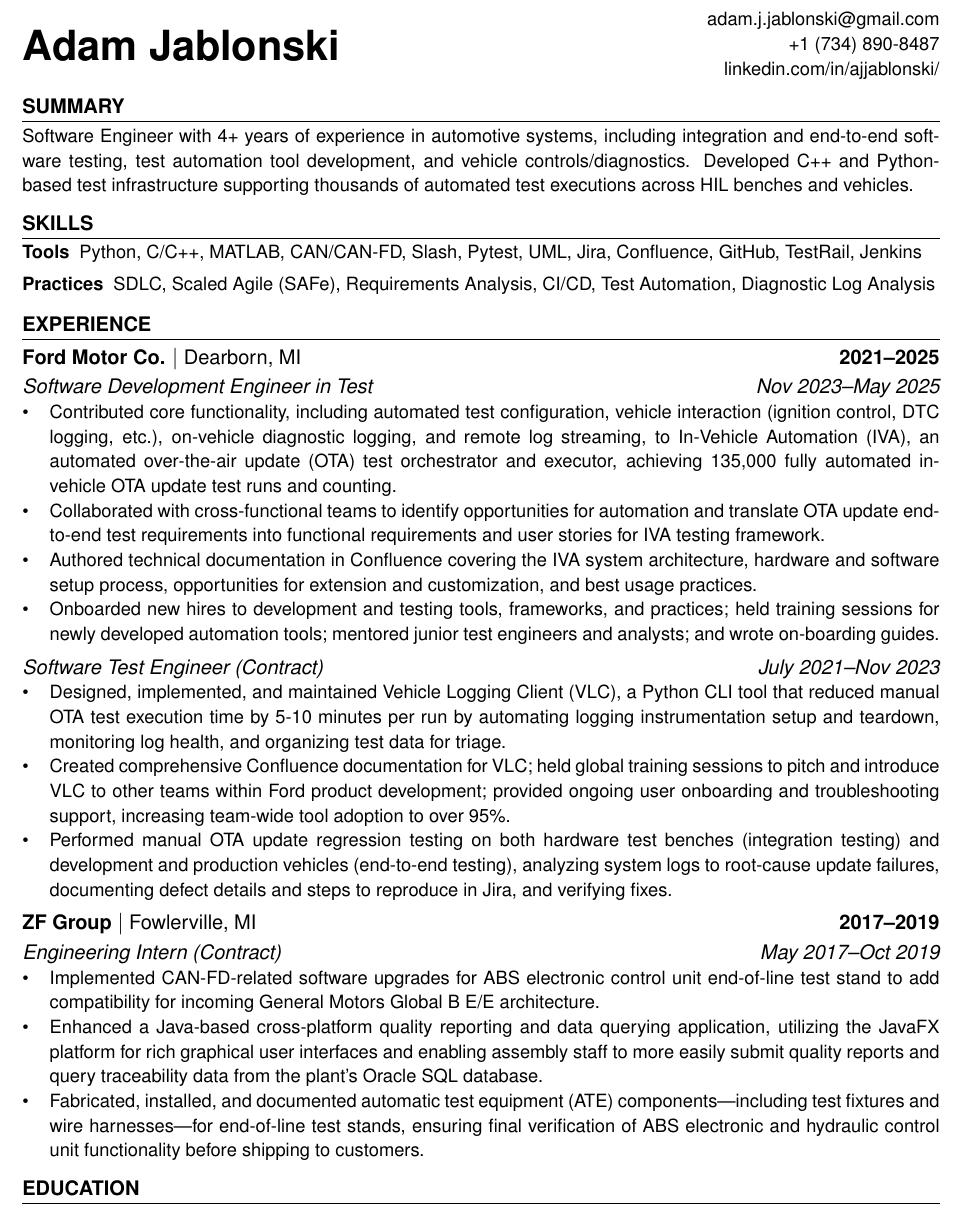
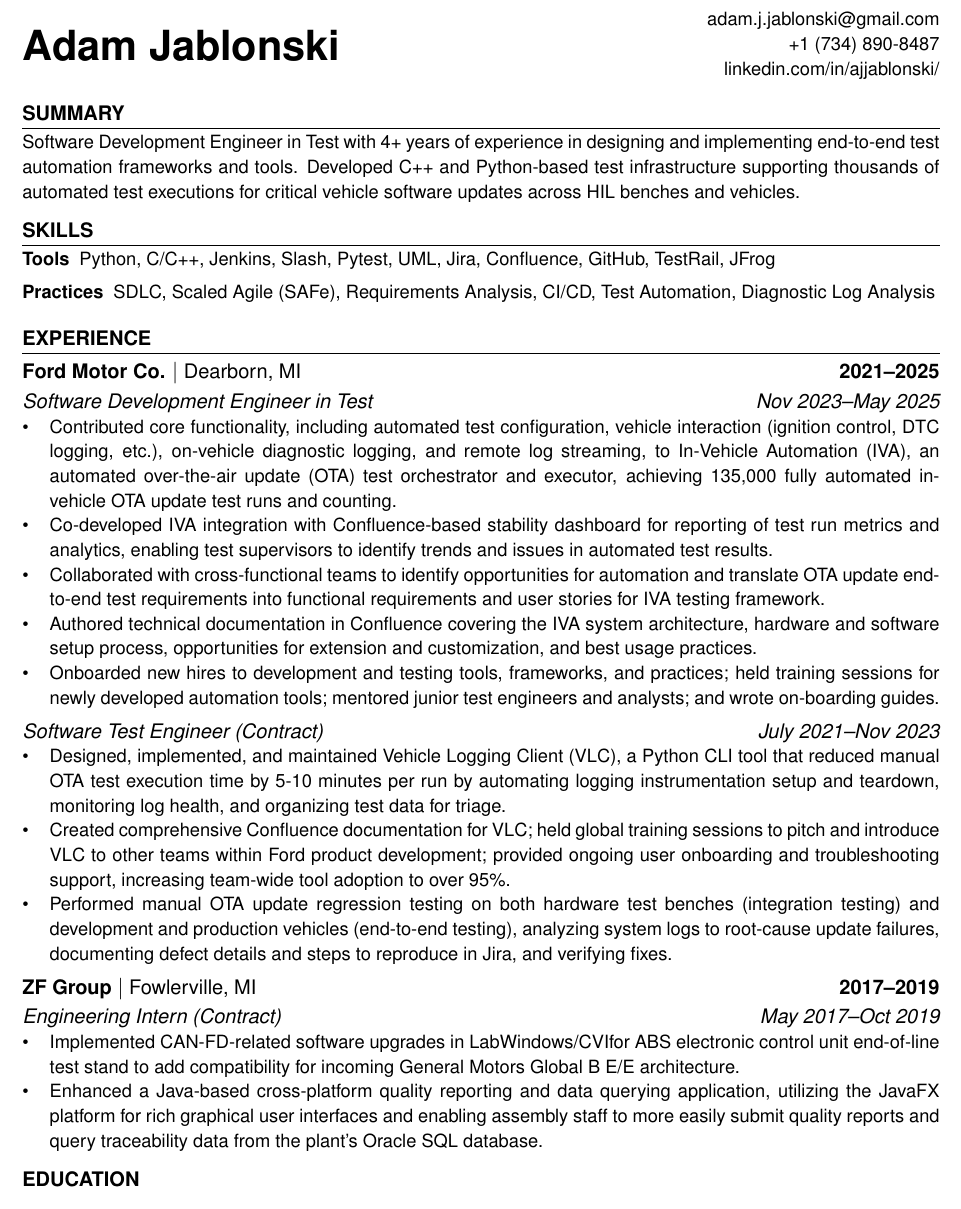
Before and after one commit to adamjjablonski/resume, a LaTeX CV (tex/Adam-Jablonski-Resume.tex): part of the page, cut so that both start at the same text. Compiled offline with pdfLaTeX.

Commit message:
Adjustments to suit job description

```diff
--- a/tex/Adam-Jablonski-Resume.tex
+++ b/tex/Adam-Jablonski-Resume.tex
@@ -66,14 +66,14 @@
 
 \section{Summary}
 \noindent
-Software Engineer with 4+ years of experience in automotive systems, including
-integration and end-to-end software testing, test automation tool development, and vehicle
-controls/diagnostics. Developed C++ and Python-based test infrastructure supporting
-thousands of automated test executions across HIL benches and vehicles.
+Software Development Engineer in Test with 4+ years of experience in designing and implementing
+end-to-end test automation frameworks and tools. Developed C++ and Python-based test infrastructure
+supporting thousands of automated test executions for critical vehicle software updates across HIL
+benches and vehicles.
 
 \section{Skills}
 \begin{description}[itemsep=0pt]
-  \item[Tools] Python, C/C++, MATLAB, CAN/CAN-FD, Slash, Pytest, UML, Jira, Confluence, GitHub, TestRail, Jenkins
+  \item[Tools] Python, C/C++, Jenkins, Slash, Pytest, UML, Jira, Confluence, GitHub, TestRail, JFrog
   \item[Practices] SDLC, Scaled Agile (SAFe), Requirements Analysis, CI/CD,
   Test Automation, Diagnostic Log Analysis
 \end{description}
@@ -88,6 +88,8 @@
   diagnostic logging, and remote log streaming, to In-Vehicle Automation (IVA),
   an automated over-the-air update (OTA) test orchestrator and executor, achieving 135,000 fully
   automated in-vehicle OTA update test runs and counting.
+  \item Co-developed IVA integration with Confluence-based stability dashboard for reporting of
+  test run metrics and analytics, enabling test supervisors to identify trends and issues in automated test results.
   \item Collaborated with cross-functional teams to identify opportunities for
   automation and translate OTA update end-to-end test requirements into functional requirements and user stories for IVA testing framework.
   \item Authored technical documentation in Confluence covering the IVA system
@@ -116,17 +118,13 @@
 
 \subsubsection{Engineering Intern (Contract) \hfill May 2017--Oct 2019}
 \begin{itemize}
-  \item Implemented CAN-FD-related software upgrades for ABS electronic control
+  \item Implemented CAN-FD-related software upgrades in LabWindows/CVIfor ABS electronic control
   unit end-of-line test stand to add compatibility for incoming General Motors
   Global B E/E architecture.
   \item Enhanced a Java-based cross-platform quality reporting and data
   querying application, utilizing the JavaFX platform for rich graphical user
   interfaces and enabling assembly staff to more easily submit quality reports
   and query traceability data from the plant's Oracle SQL database.
-  \item Fabricated, installed, and documented automatic test equipment (ATE)
-  components—including test fixtures and wire harnesses—for end-of-line test
-  stands, ensuring final verification of ABS electronic and hydraulic control
-  unit functionality before shipping to customers.
 \end{itemize}
 
 \section{Education}
```
Also changed, not shown: tex/Adam-Jablonski-Resume.pdf.
